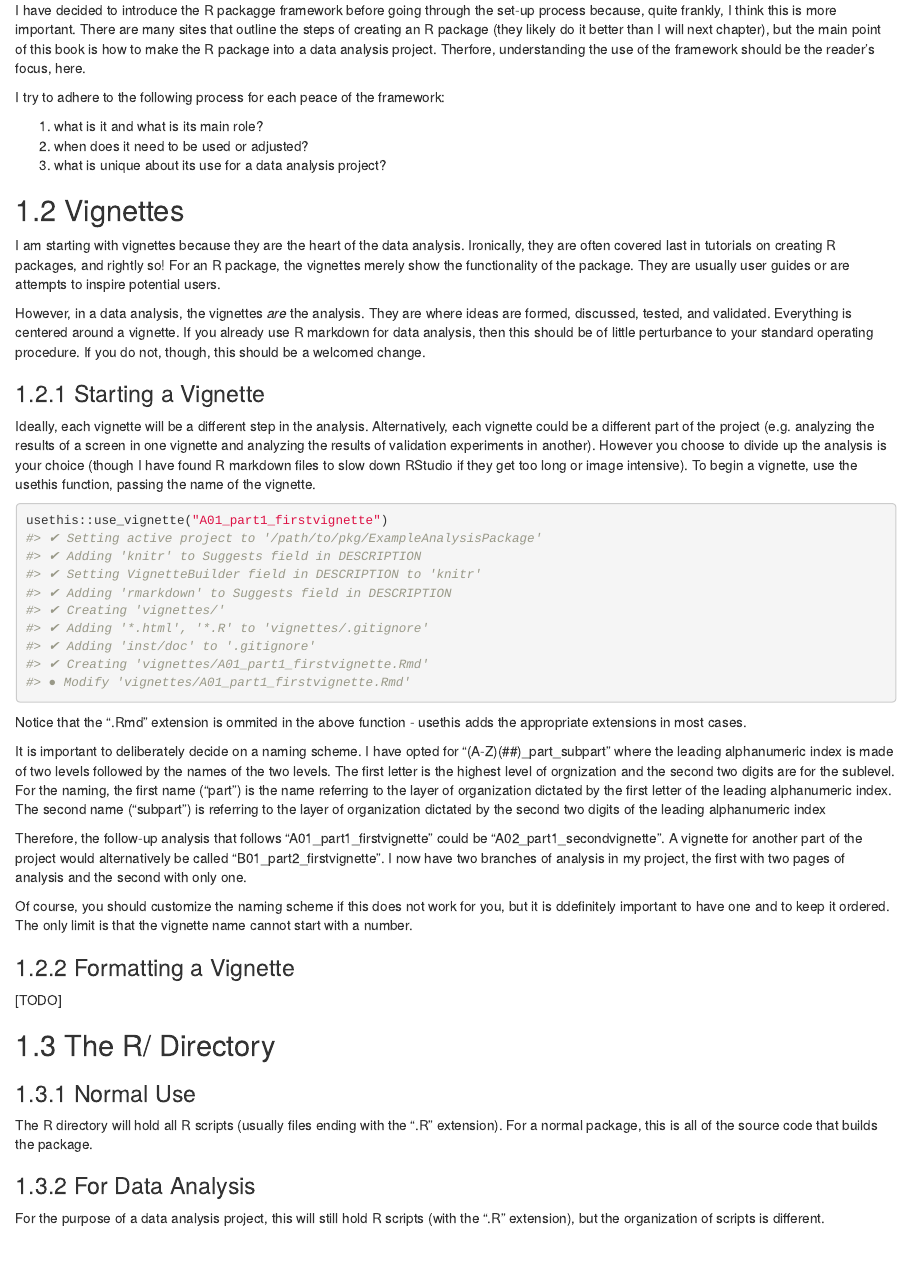
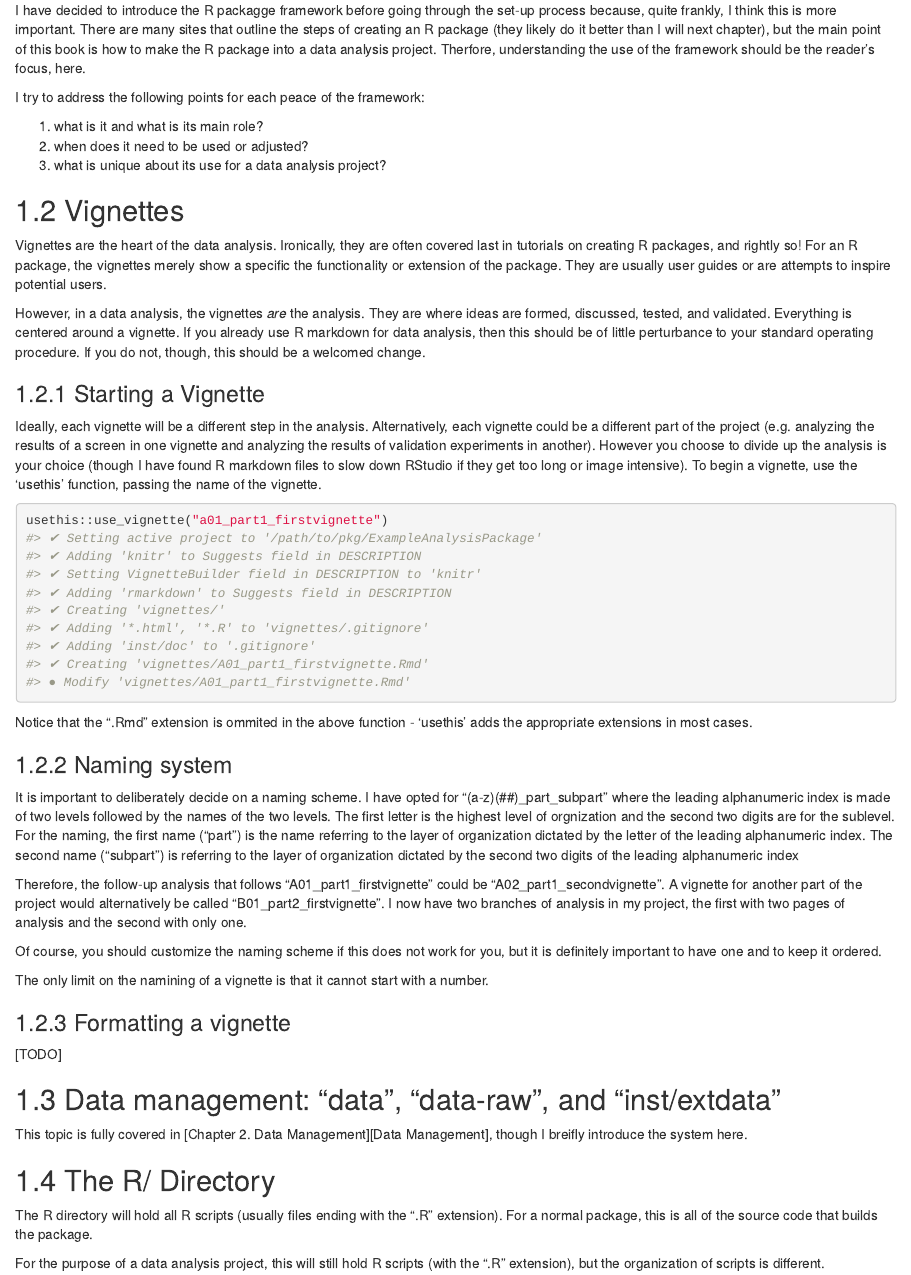
Before and after one commit to jhrcook/package-as-analysis, an R Markdown document (Framework.Rmd): the page in a window 1100 px wide, from 120 px down. Rendered offline with R 4.5, knitr and Pandoc, with nearby package versions; drawn as R Markdown's standard HTML page in place of the format the file asks for.

Commit message:
added more components as sections; minor adjustments to vignette section

````diff
--- a/Framework.Rmd
+++ b/Framework.Rmd
@@ -4,7 +4,7 @@
 
 I have decided to introduce the R packagge framework before going through the set-up process because, quite frankly, I think this is more important. There are many sites that outline the steps of creating an R package (they likely do it better than I will next chapter), but the main point of this book is how to make the R package into a data analysis project. Therfore, understanding the use of the framework should be the reader's focus, here.
 
-I try to adhere to the following process for each peace of the framework:
+I try to address the following points for each peace of the framework:
 
 1. what is it and what is its main role?
 2. when does it need to be used or adjusted?
@@ -13,16 +13,16 @@ I try to adhere to the following process for each peace of the framework:
 
 ## Vignettes
 
-I am starting with vignettes because they are the heart of the data analysis. Ironically, they are often covered last in tutorials on creating R packages, and rightly so! For an R package, the vignettes merely show the functionality of the package. They are usually user guides or are attempts to inspire potential users.
+Vignettes are the heart of the data analysis. Ironically, they are often covered last in tutorials on creating R packages, and rightly so! For an R package, the vignettes merely show a specific the functionality or extension of the package. They are usually user guides or are attempts to inspire potential users.
 
 However, in a data analysis, the vignettes *are* the analysis. They are where ideas are formed, discussed, tested, and validated. Everything is centered around a vignette. If you already use R markdown for data analysis, then this should be of little perturbance to your standard operating procedure. If you do not, though, this should be a welcomed change.
 
 ### Starting a Vignette
 
-Ideally, each vignette will be a different step in the analysis. Alternatively, each vignette could be a different part of the project (e.g. analyzing the results of a screen in one vignette and analyzing the results of validation experiments in another). However you choose to divide up the analysis is your choice (though I have found R markdown files to slow down RStudio if they get too long or image intensive). To begin a vignette, use the usethis function, passing the name of the vignette.
+Ideally, each vignette will be a different step in the analysis. Alternatively, each vignette could be a different part of the project (e.g. analyzing the results of a screen in one vignette and analyzing the results of validation experiments in another). However you choose to divide up the analysis is your choice (though I have found R markdown files to slow down RStudio if they get too long or image intensive). To begin a vignette, use the 'usethis' function, passing the name of the vignette.
 
 ```{r, eval = FALSE}
-usethis::use_vignette("A01_part1_firstvignette")
+usethis::use_vignette("a01_part1_firstvignette")
 #> ✔ Setting active project to '/path/to/pkg/ExampleAnalysisPackage'
 #> ✔ Adding 'knitr' to Suggests field in DESCRIPTION
 #> ✔ Setting VignetteBuilder field in DESCRIPTION to 'knitr'
@@ -34,25 +34,35 @@ usethis::use_vignette("A01_part1_firstvignette")
 #> ● Modify 'vignettes/A01_part1_firstvignette.Rmd'
 ```
 
-Notice that the ".Rmd" extension is ommited in the above function - usethis adds the appropriate extensions in most cases.
+Notice that the ".Rmd" extension is ommited in the above function - 'usethis' adds the appropriate extensions in most cases.
 
-It is important to deliberately decide on a naming scheme. I have opted for "(A-Z)(##)_part_subpart" where the leading alphanumeric index is made of two levels followed by the names of the two levels. The first letter is the highest level of orgnization and the second two digits are for the sublevel. For the naming, the first name ("part") is the name referring to the layer of organization dictated by the first letter of the leading alphanumeric index. The second name ("subpart") is referring to the layer of organization dictated by the second two digits of the leading alphanumeric index
+### Naming system
+
+It is important to deliberately decide on a naming scheme. I have opted for "(a-z)(##)_part_subpart" where the leading alphanumeric index is made of two levels followed by the names of the two levels. The first letter is the highest level of orgnization and the second two digits are for the sublevel. For the naming, the first name ("part") is the name referring to the layer of organization dictated by the letter of the leading alphanumeric index. The second name ("subpart") is referring to the layer of organization dictated by the second two digits of the leading alphanumeric index
 
 Therefore, the follow-up analysis that follows "A01_part1_firstvignette" could be "A02_part1_secondvignette". A vignette for another part of the project would alternatively be called "B01_part2_firstvignette". I now have two branches of analysis in my project, the first with two pages of analysis and the second with only one.
 
-Of course, you should customize the naming scheme if this does not work for you, but it is ddefinitely important to have one and to keep it ordered. The only limit is that the vignette name cannot start with a number.
+Of course, you should customize the naming scheme if this does not work for you, but it is definitely important to have one and to keep it ordered.
 
-### Formatting a Vignette
+The only limit on the namining of a vignette is that it cannot start with a number.
+
+### Formatting a vignette
 
 [TODO]
 
 
+
+## Data management: "data", "data-raw", and "inst/extdata"
+
+This topic is fully covered in [Chapter 2. Data Management][Data Management], though I breifly introduce the system here.
+
+
+
+
+
 ## The R/ Directory
-
-### Normal Use
 
 The R directory will hold all R scripts (usually files ending with the ".R" extension). For a normal package, this is all of  the source code that builds the package.
 
-### For Data Analysis
+For the purpose of a data analysis project, this will still hold R scripts (with the ".R" extension), but the organization of scripts is different.
 
-For the purpose of a data analysis project, this will still hold R scripts (with the ".R" extension), but the organization of scripts is different.
````
Also changed, not shown: Framework.Rmd (24 more changed lines).
